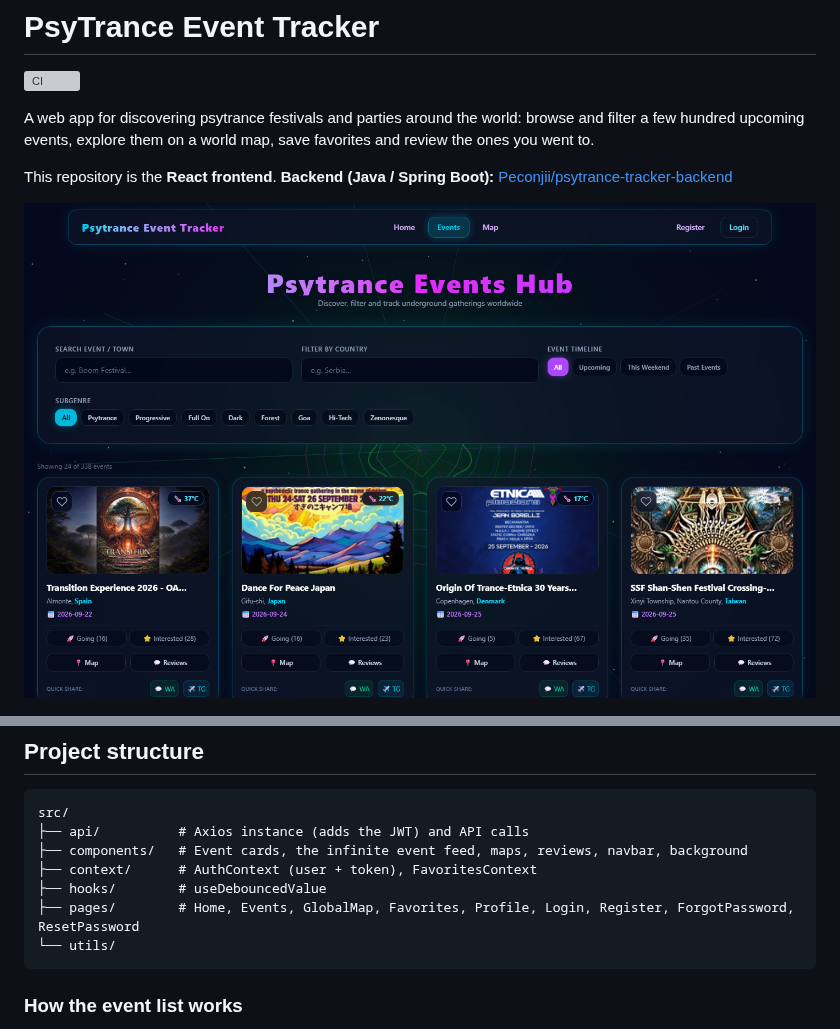
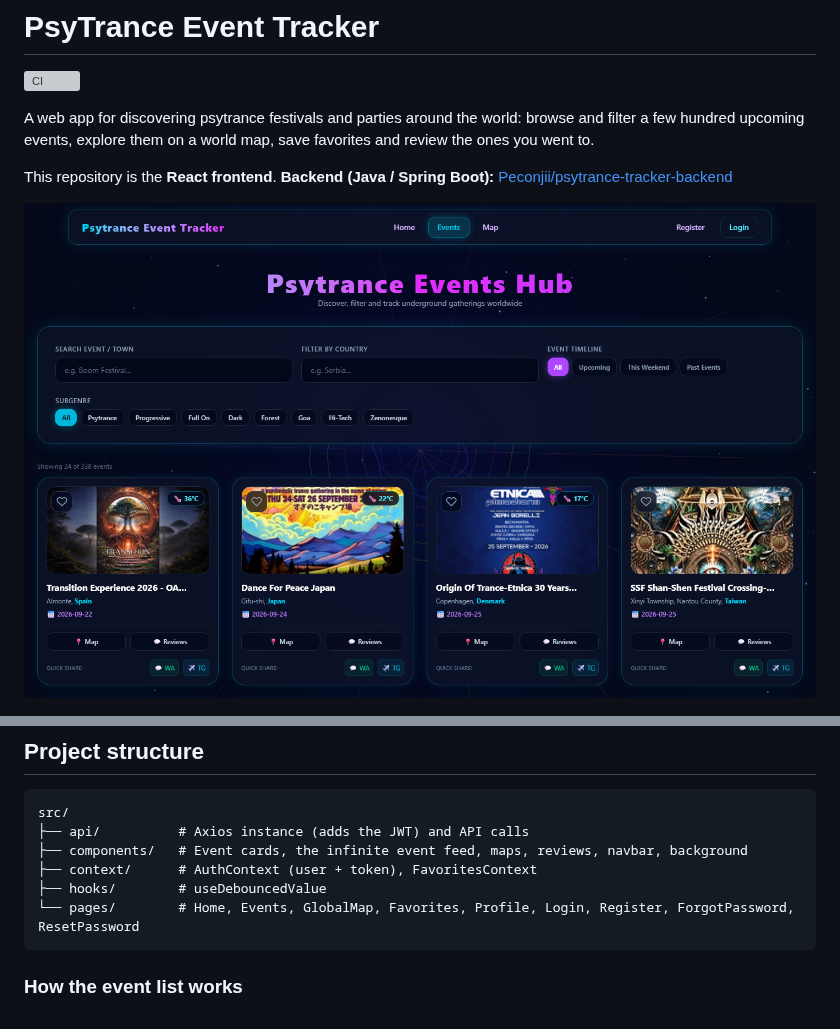
Before and after one commit to Peconjii/psytrance-tracker, a Markdown page: README.md, 2 parts joined by grey strips. Drawn GitHub-style; pictures changed too: docs/screenshots/events.png; grey boxes are pictures that could not be loaded.

````diff
--- a/README.md
+++ b/README.md
@@ -68,8 +68,7 @@ src/
 ├── components/   # Event cards, the infinite event feed, maps, reviews, navbar, background
 ├── context/      # AuthContext (user + token), FavoritesContext
 ├── hooks/        # useDebouncedValue
-├── pages/        # Home, Events, GlobalMap, Favorites, Profile, Login, Register, ForgotPassword, ResetPassword
-└── utils/
+└── pages/        # Home, Events, GlobalMap, Favorites, Profile, Login, Register, ForgotPassword, ResetPassword
 ```
 
 ### How the event list works
````
Also changed, not shown: 11 other files.
